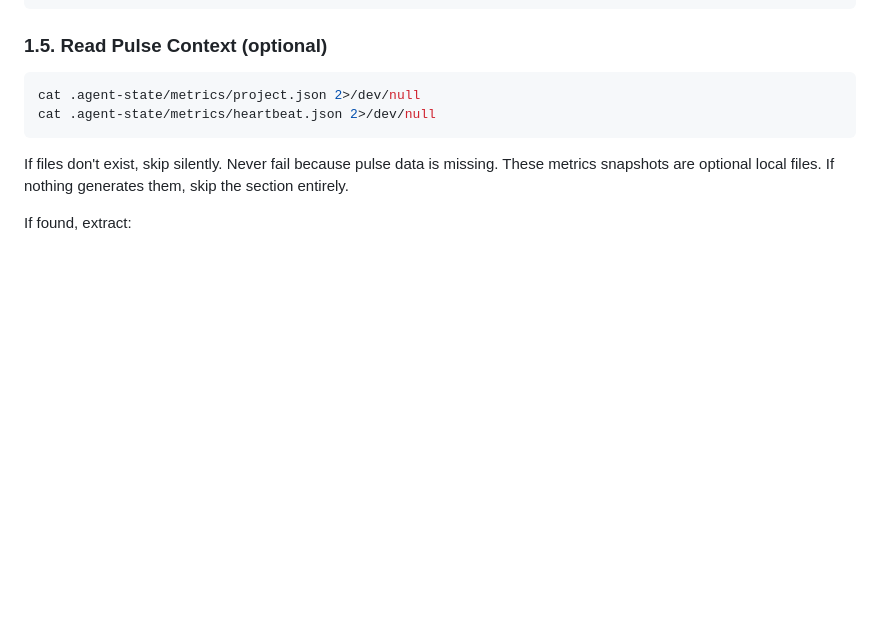
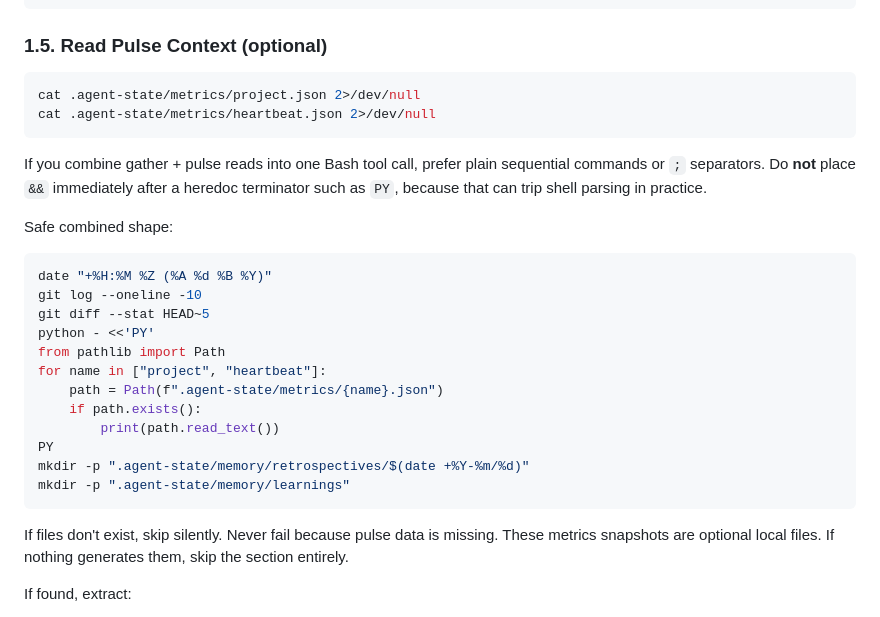
Before and after one commit to mahirocoko/mahiro-skills, a Markdown page: skills/rrr/SKILL.md, the part around the change. Rendered like a GitHub page; blank space fills up the shorter version.

Commit message:
fix rrr gather shell guidance

````diff
--- a/skills/rrr/SKILL.md
+++ b/skills/rrr/SKILL.md
@@ -33,6 +33,26 @@ git log --oneline -10 && git diff --stat HEAD~5
 ```bash
 cat .agent-state/metrics/project.json 2>/dev/null
 cat .agent-state/metrics/heartbeat.json 2>/dev/null
+```
+
+If you combine gather + pulse reads into one Bash tool call, prefer plain sequential commands or `;` separators.
+Do **not** place `&&` immediately after a heredoc terminator such as `PY`, because that can trip shell parsing in practice.
+
+Safe combined shape:
+
+```bash
+date "+%H:%M %Z (%A %d %B %Y)"
+git log --oneline -10
+git diff --stat HEAD~5
+python - <<'PY'
+from pathlib import Path
+for name in ["project", "heartbeat"]:
+    path = Path(f".agent-state/metrics/{name}.json")
+    if path.exists():
+        print(path.read_text())
+PY
+mkdir -p ".agent-state/memory/retrospectives/$(date +%Y-%m/%d)"
+mkdir -p ".agent-state/memory/learnings"
 ```
 
 If files don't exist, skip silently. Never fail because pulse data is missing.
````
